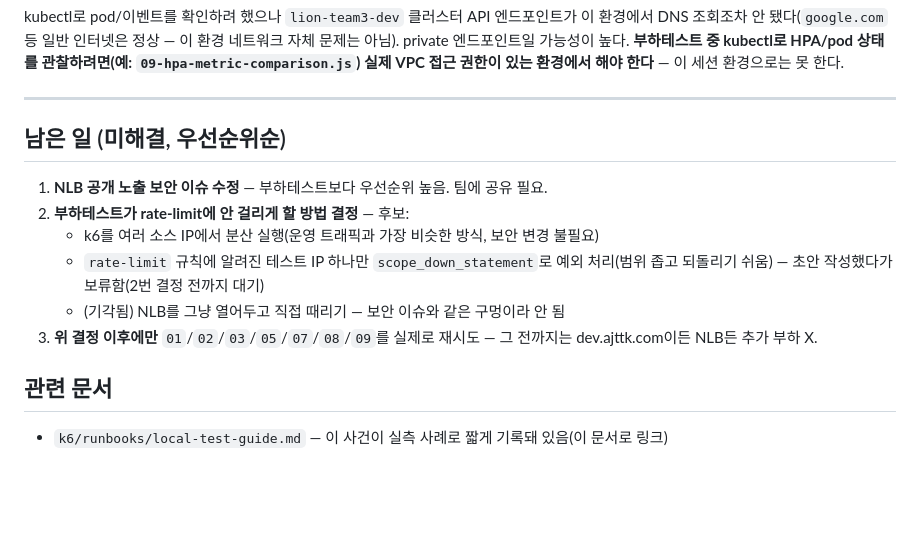
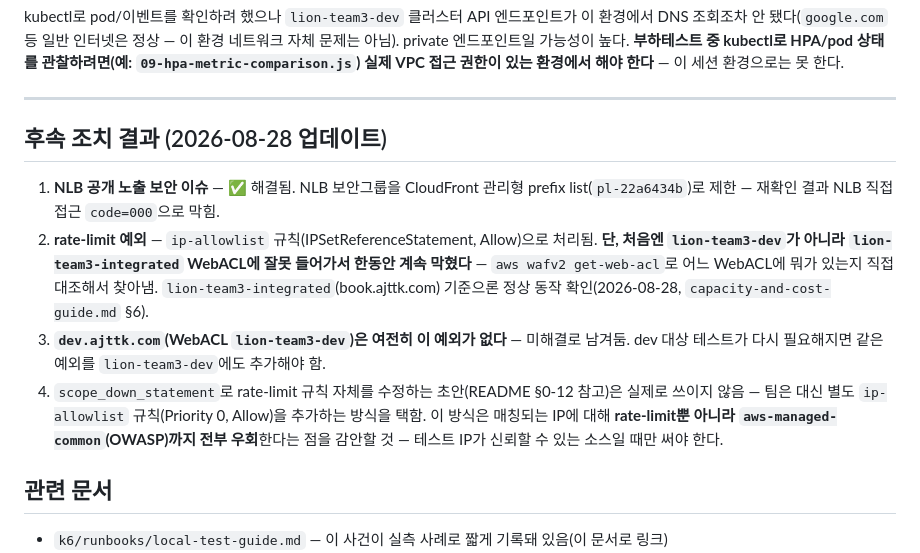
Before and after one commit to Burrun/book-eating-lion-dev, a Markdown page: k6/runbooks/waf-rate-limit-incident-2026-08-28.md, the part around the change. GitHub-like rendering; blank space fills up the shorter version.

```diff
--- a/k6/runbooks/waf-rate-limit-incident-2026-08-28.md
+++ b/k6/runbooks/waf-rate-limit-incident-2026-08-28.md
@@ -87,15 +87,23 @@ HPA/pod 상태를 관찰하려면(예: `09-hpa-metric-comparison.js`) 실제 VPC
 
 ---
 
-## 남은 일 (미해결, 우선순위순)
+## 후속 조치 결과 (2026-08-28 업데이트)
 
-1. **NLB 공개 노출 보안 이슈 수정** — 부하테스트보다 우선순위 높음. 팀에 공유 필요.
-2. **부하테스트가 rate-limit에 안 걸리게 할 방법 결정** — 후보:
-   - k6를 여러 소스 IP에서 분산 실행(운영 트래픽과 가장 비슷한 방식, 보안 변경 불필요)
-   - `rate-limit` 규칙에 알려진 테스트 IP 하나만 `scope_down_statement`로 예외 처리(범위 좁고 되돌리기 쉬움) — 초안 작성했다가 보류함(2번 결정 전까지 대기)
-   - (기각됨) NLB를 그냥 열어두고 직접 때리기 — 보안 이슈와 같은 구멍이라 안 됨
-3. **위 결정 이후에만** `01`/`02`/`03`/`05`/`07`/`08`/`09`를 실제로 재시도 — 그 전까지는
-   dev.ajttk.com이든 NLB든 추가 부하 X.
+1. **NLB 공개 노출 보안 이슈** — ✅ 해결됨. NLB 보안그룹을 CloudFront 관리형 prefix
+   list(`pl-22a6434b`)로 제한 — 재확인 결과 NLB 직접 접근 `code=000`으로 막힘.
+2. **rate-limit 예외** — `ip-allowlist` 규칙(IPSetReferenceStatement, Allow)으로 처리됨.
+   **단, 처음엔 `lion-team3-dev`가 아니라 `lion-team3-integrated` WebACL에 잘못
+   들어가서 한동안 계속 막혔다** — `aws wafv2 get-web-acl`로 어느 WebACL에 뭐가
+   있는지 직접 대조해서 찾아냄. `lion-team3-integrated`(book.ajttk.com) 기준으론
+   정상 동작 확인(2026-08-28, `capacity-and-cost-guide.md` §6).
+3. **`dev.ajttk.com`(WebACL `lion-team3-dev`)은 여전히 이 예외가 없다** — 미해결로
+   남겨둠. dev 대상 테스트가 다시 필요해지면 같은 예외를 `lion-team3-dev`에도
+   추가해야 함.
+4. `scope_down_statement`로 rate-limit 규칙 자체를 수정하는 초안(README §0-12 참고)은
+   실제로 쓰이지 않음 — 팀은 대신 별도 `ip-allowlist` 규칙(Priority 0, Allow)을
+   추가하는 방식을 택함. 이 방식은 매칭되는 IP에 대해 **rate-limit뿐 아니라
+   `aws-managed-common`(OWASP)까지 전부 우회**한다는 점을 감안할 것 — 테스트 IP가
+   신뢰할 수 있는 소스일 때만 써야 한다.
 
 ## 관련 문서
 
```
Also changed, not shown: k6/README.md (+2 -2 lines), k6/runbooks/capacity-and-cost-guide.md (+53 -2 lines).
